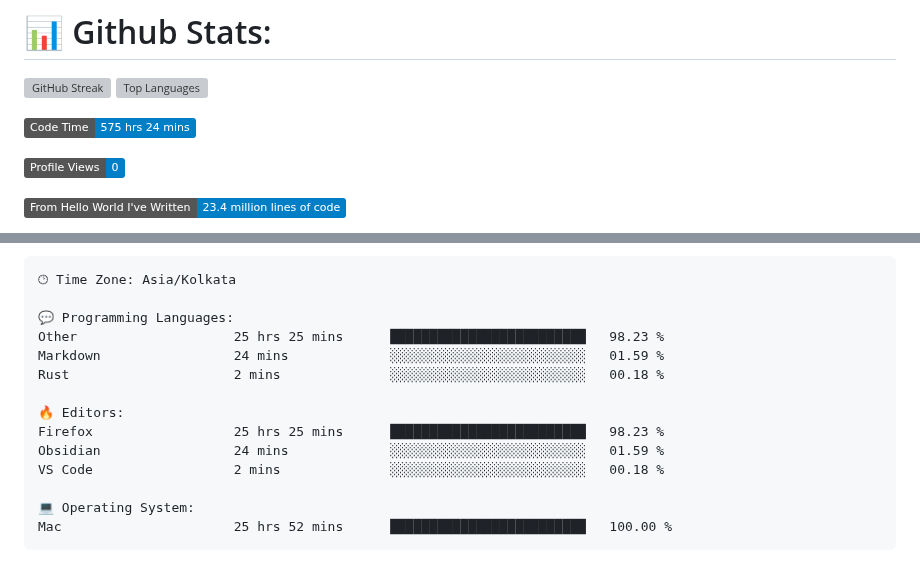
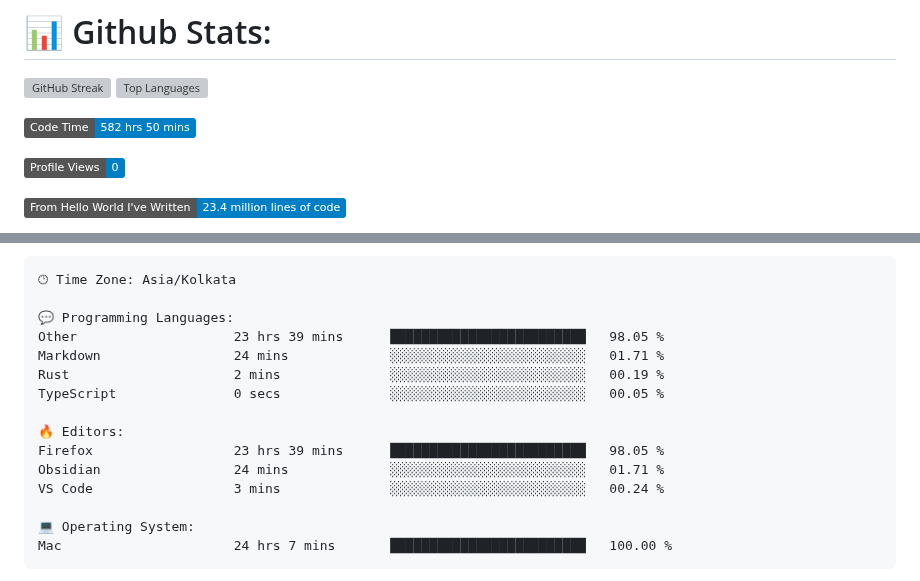
Before and after one commit to codeblooded47/codeblooded47, a Markdown page: README.md, 2 parts joined by grey strips. Rendered like a GitHub page; badges without logos; grey boxes are pictures that could not be loaded.

Commit message:
Updated with Dev Metrics

````diff
--- a/README.md
+++ b/README.md
@@ -9,7 +9,7 @@
 
 
 <!--START_SECTION:waka-->
-![Code Time](http://img.shields.io/badge/Code%20Time-575%20hrs%2024%20mins-blue)
+![Code Time](http://img.shields.io/badge/Code%20Time-582%20hrs%2050%20mins-blue)
 
 ![Profile Views](http://img.shields.io/badge/Profile%20Views-0-blue)
 
@@ -42,17 +42,18 @@ Sunday                   746 commits         █████░░░░░░
 🕑︎ Time Zone: Asia/Kolkata
 
 💬 Programming Languages:
-Other                    25 hrs 25 mins      █████████████████████████   98.23 %
-Markdown                 24 mins             ░░░░░░░░░░░░░░░░░░░░░░░░░   01.59 %
-Rust                     2 mins              ░░░░░░░░░░░░░░░░░░░░░░░░░   00.18 %
+Other                    23 hrs 39 mins      █████████████████████████   98.05 %
+Markdown                 24 mins             ░░░░░░░░░░░░░░░░░░░░░░░░░   01.71 %
+Rust                     2 mins              ░░░░░░░░░░░░░░░░░░░░░░░░░   00.19 %
+TypeScript               0 secs              ░░░░░░░░░░░░░░░░░░░░░░░░░   00.05 %
 
 🔥 Editors:
-Firefox                  25 hrs 25 mins      █████████████████████████   98.23 %
-Obsidian                 24 mins             ░░░░░░░░░░░░░░░░░░░░░░░░░   01.59 %
-VS Code                  2 mins              ░░░░░░░░░░░░░░░░░░░░░░░░░   00.18 %
+Firefox                  23 hrs 39 mins      █████████████████████████   98.05 %
+Obsidian                 24 mins             ░░░░░░░░░░░░░░░░░░░░░░░░░   01.71 %
+VS Code                  3 mins              ░░░░░░░░░░░░░░░░░░░░░░░░░   00.24 %
 
 💻 Operating System:
-Mac                      25 hrs 52 mins      █████████████████████████   100.00 %
+Mac                      24 hrs 7 mins       █████████████████████████   100.00 %
 ```
 
 
````
Also changed, not shown: other parts of README.md (+1 -1 lines).
